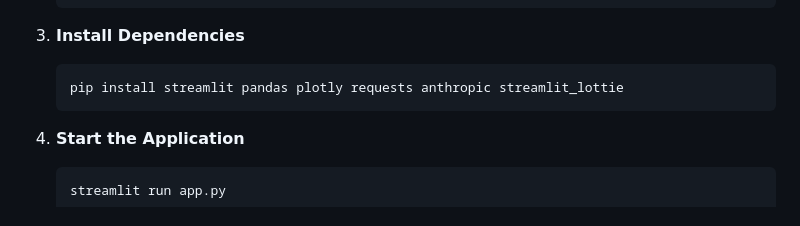
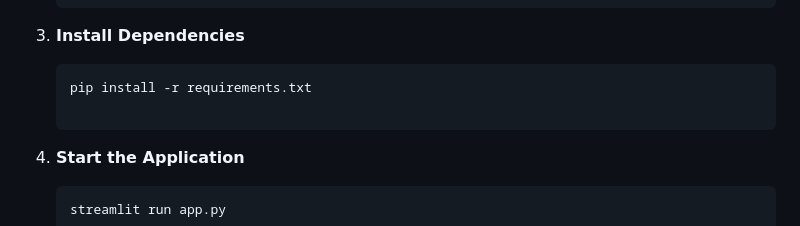
Before and after one commit to Amna-Hassan04/Serenity-Guide, a Markdown page: README.md, the part around the change. Rendered like a GitHub page.

````diff
--- a/README.md
+++ b/README.md
@@ -47,7 +47,8 @@ To set up SereniFi on your local machine, follow these steps:
 
 3. **Install Dependencies**
    ```bash
-   pip install streamlit pandas plotly requests anthropic streamlit_lottie
+   pip install -r requirements.txt
+
    ```
 
 4. **Start the Application**
````
